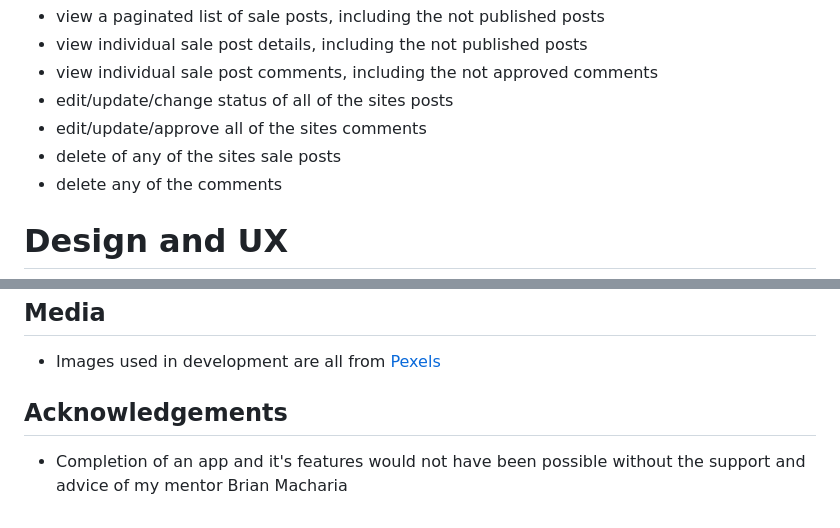
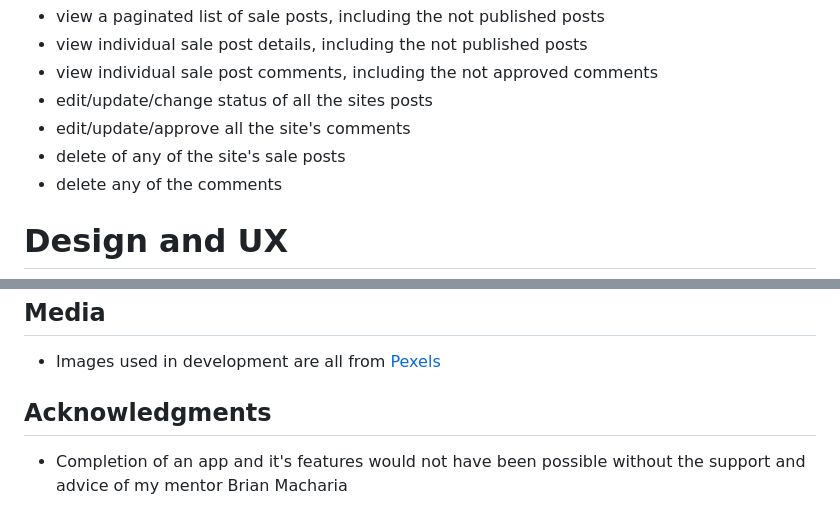
Before and after one commit to staman1702/car-4-sale, a Markdown page: README.md, 2 parts joined by grey strips. Rendered like a GitHub page.

Commit message:
Updated spelling errors in Readme.md

```diff
--- a/README.md
+++ b/README.md
@@ -55,9 +55,9 @@ As a site owner, I want to:
 - view a paginated list of sale posts, including the not published posts
 - view individual sale post details, including the not published posts
 - view individual sale post comments, including the not approved comments
-- edit/update/change status of all of the sites posts
-- edit/update/approve all of the sites comments
-- delete of any of the sites sale posts
+- edit/update/change status of all the sites posts
+- edit/update/approve all the site's comments
+- delete of any of the site's sale posts
 - delete any of the comments
 
 # Design and UX
@@ -439,5 +439,5 @@ By following these steps, you can maintain and update the site efficiently, ensu
 ## Media
 - Images used in development are all from [Pexels](https://www.pexels.com/)
 
-## Acknowledgements
+## Acknowledgments
 - Completion of an app and it's features would not have been possible without the support and advice of my mentor Brian Macharia
```
